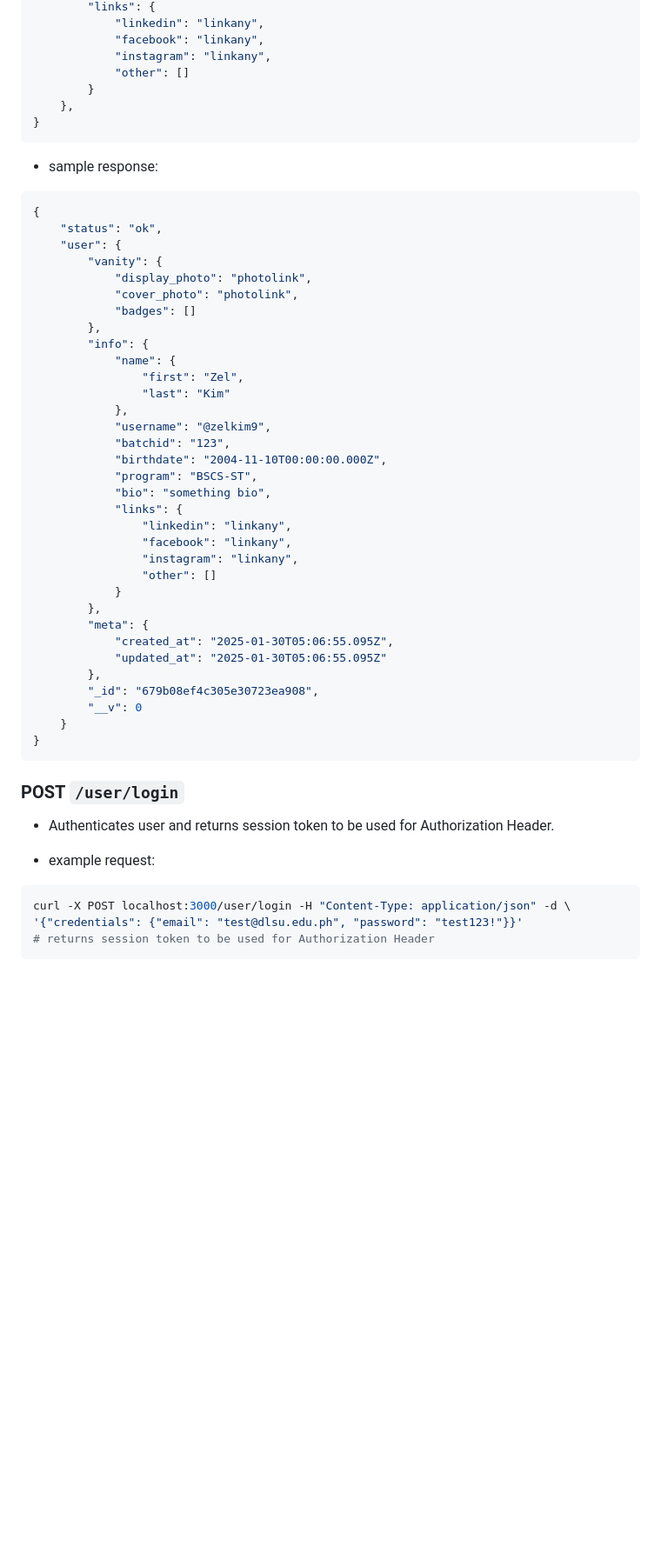
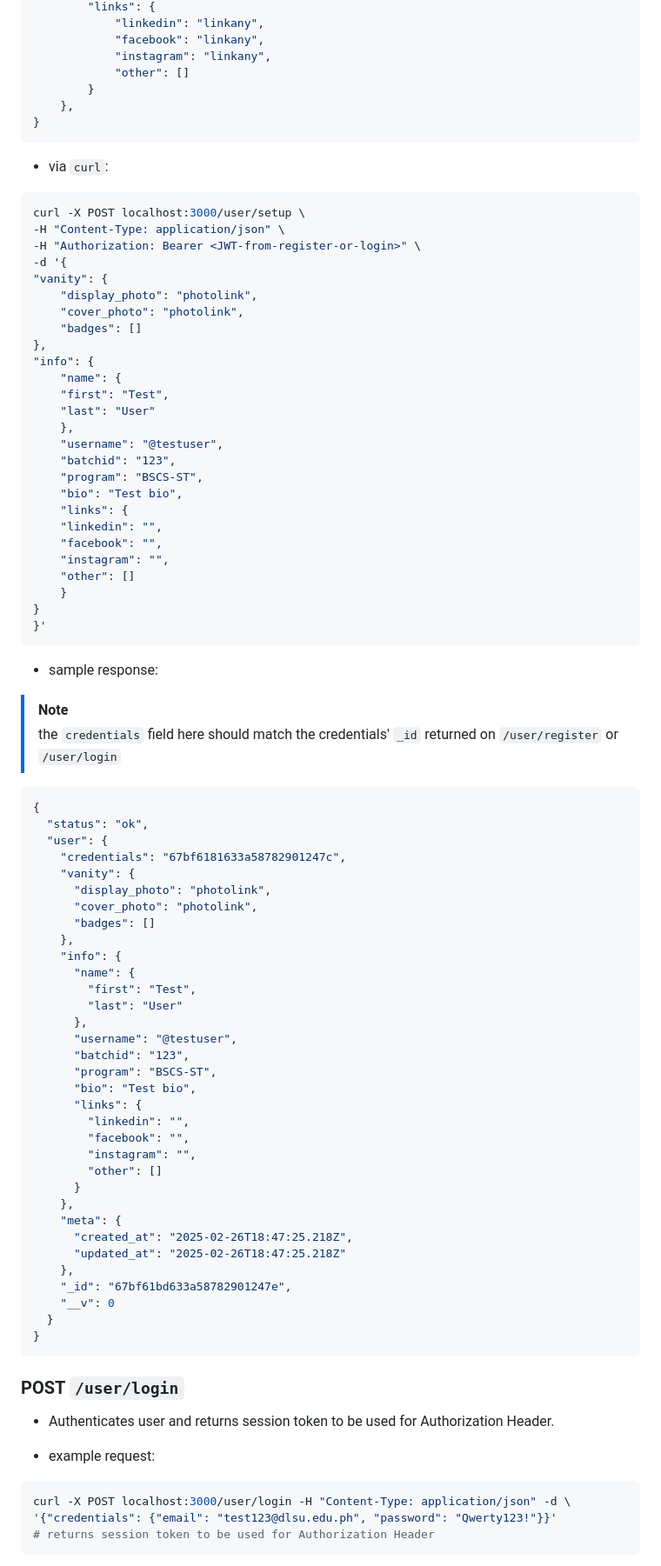
Before and after one commit to zelkim/lasallian.me, a Markdown page: README.md, the part around one of its changes. Shown at 87% size. Drawn GitHub-style; blank space fills up the shorter version.

Commit message:
docs: update docs for user auth

````diff
--- a/README.md
+++ b/README.md
@@ -85,40 +92,74 @@ node index.js
 }
 ```
 
+- via `curl`:
+```bash
+curl -X POST localhost:3000/user/setup \
+-H "Content-Type: application/json" \
+-H "Authorization: Bearer <JWT-from-register-or-login>" \
+-d '{
+"vanity": {
+    "display_photo": "photolink",
+    "cover_photo": "photolink",
+    "badges": []
+},
+"info": {
+    "name": {
+    "first": "Test",
+    "last": "User"
+    },
+    "username": "@testuser",
+    "batchid": "123",
+    "program": "BSCS-ST",
+    "bio": "Test bio",
+    "links": {
+    "linkedin": "",
+    "facebook": "",
+    "instagram": "",
+    "other": []
+    }
+}
+}'
+```
+
 * sample response:
+
+> [!NOTE]
+> the `credentials` field here should match the credentials' `_id` returned on `/user/register` or `/user/login`
+
 ```json
 {
-    "status": "ok",
-    "user": {
-        "vanity": {
-            "display_photo": "photolink",
-            "cover_photo": "photolink",
-            "badges": []
-        },
-        "info": {
-            "name": {
-                "first": "Zel",
-                "last": "Kim"
-            },
-            "username": "@zelkim9",
-            "batchid": "123",
-            "birthdate": "2004-11-10T00:00:00.000Z",
-            "program": "BSCS-ST",
-            "bio": "something bio",
-            "links": {
-                "linkedin": "linkany",
-                "facebook": "linkany",
-                "instagram": "linkany",
-                "other": []
-            }
-        },
-        "meta": {
-            "created_at": "2025-01-30T05:06:55.095Z",
-            "updated_at": "2025-01-30T05:06:55.095Z"
-        },
-        "_id": "679b08ef4c305e30723ea908",
-        "__v": 0
-    }
+  "status": "ok",
+  "user": {
+    "credentials": "67bf6181633a58782901247c",
+    "vanity": {
+      "display_photo": "photolink",
+      "cover_photo": "photolink",
+      "badges": []
+    },
+    "info": {
+      "name": {
+        "first": "Test",
+        "last": "User"
+      },
+      "username": "@testuser",
+      "batchid": "123",
+      "program": "BSCS-ST",
+      "bio": "Test bio",
+      "links": {
+        "linkedin": "",
+        "facebook": "",
+        "instagram": "",
+        "other": []
+      }
+    },
+    "meta": {
+      "created_at": "2025-02-26T18:47:25.218Z",
+      "updated_at": "2025-02-26T18:47:25.218Z"
+    },
+    "_id": "67bf61bd633a58782901247e",
+    "__v": 0
+  }
 }
 ```
 
@@ -129,5 +170,5 @@ node index.js
 - example request:
 ```bash
 curl -X POST localhost:3000/user/login -H "Content-Type: application/json" -d \
-'{"credentials": {"email": "test@dlsu.edu.ph", "password": "test123!"}}'
+'{"credentials": {"email": "test123@dlsu.edu.ph", "password": "Qwerty123!"}}'
 # returns session token to be used for Authorization Header
````
Also changed, not shown: other parts of README.md (+52 -2 lines).
